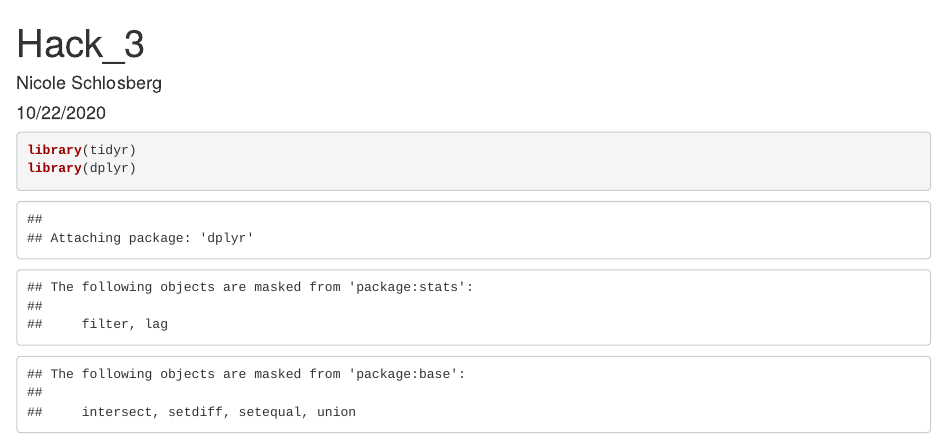
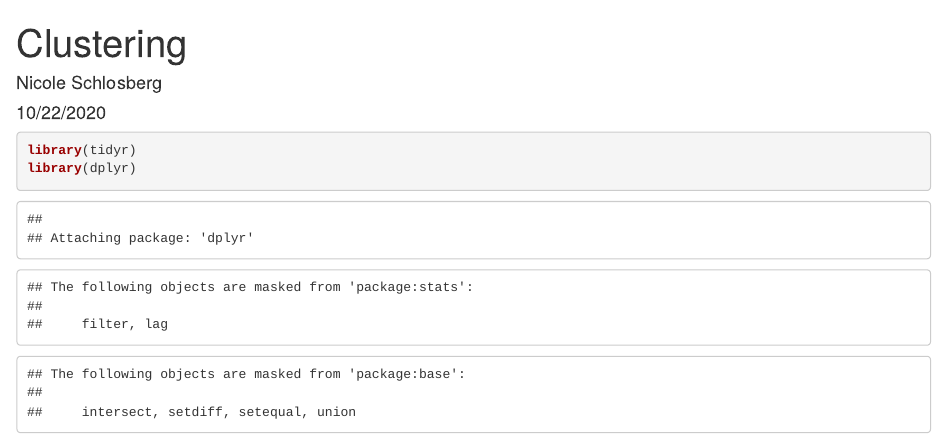
Before and after one commit to nicole-schlosberg/Clustering, an R Markdown document (Clustering.Rmd): the page in a window 1100 px wide, from its top. Rendered offline with R 4.5, knitr and Pandoc, with nearby package versions.

Commit message:
Update and rename Hack_3.Rmd to Clustering.Rmd

```diff
--- a/Hack_3.Rmd
+++ b/Clustering.Rmd
@@ -1,5 +1,5 @@
 ---
-title: "Hack_3"
+title: "Clustering"
 author: "Nicole Schlosberg"
 date: "10/22/2020"
 output: html_document
```
